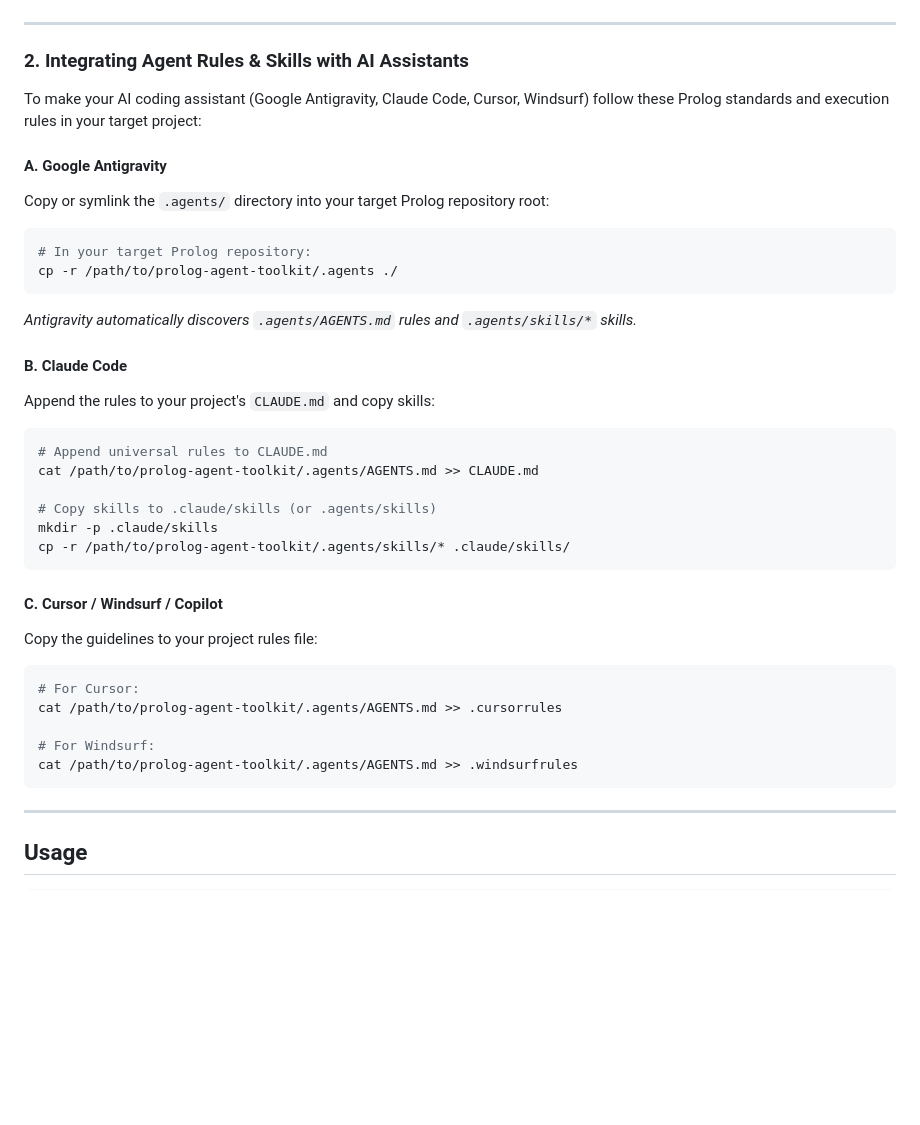
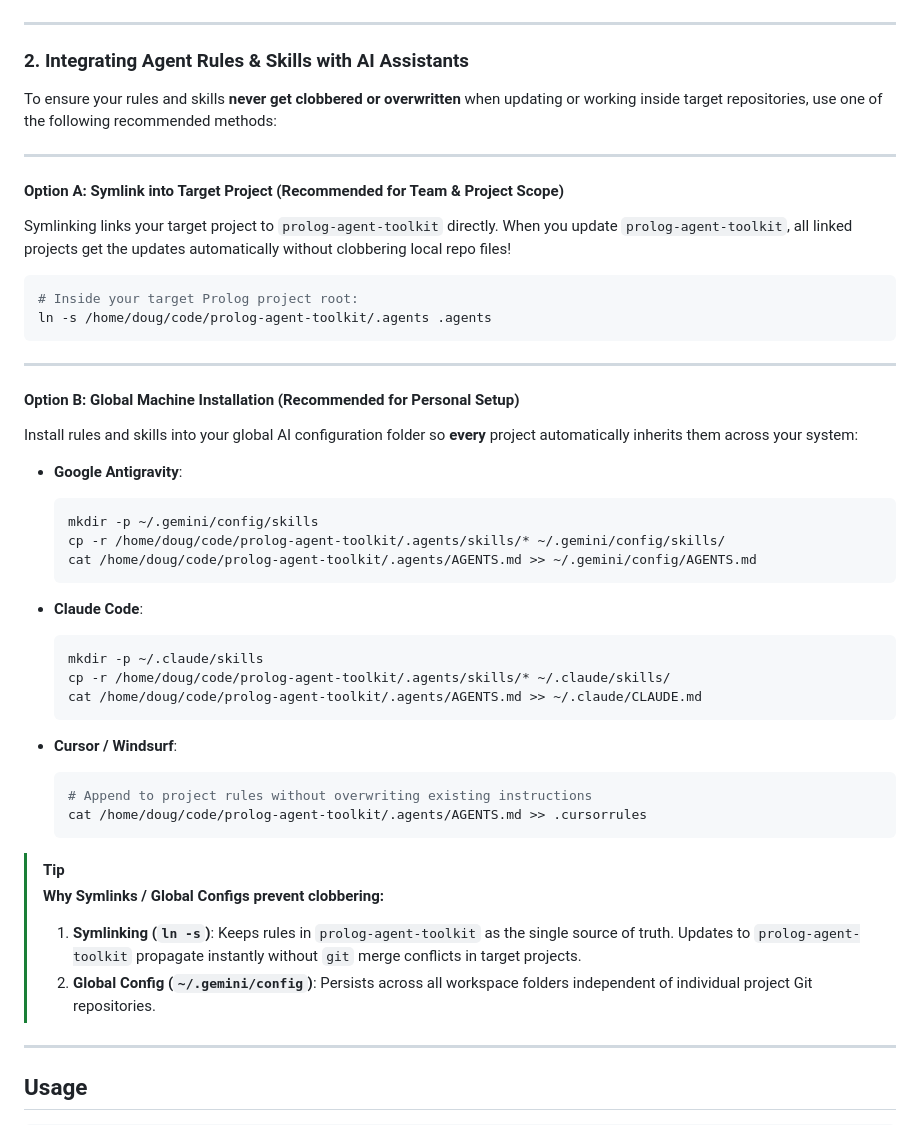
Before and after one commit to dougransom/prolog-agent-toolkit, a Markdown page: README.md, the part around the change. GitHub-like rendering; blank space fills up the shorter version.

Commit message:
docs(readme): clarify symlink and global setup to prevent clobbering

````diff
--- a/README.md
+++ b/README.md
@@ -43,36 +43,47 @@ scryer-safe --help
 
 ### 2. Integrating Agent Rules & Skills with AI Assistants
 
-To make your AI coding assistant (Google Antigravity, Claude Code, Cursor, Windsurf) follow these Prolog standards and execution rules in your target project:
+To ensure your rules and skills **never get clobbered or overwritten** when updating or working inside target repositories, use one of the following recommended methods:
 
-#### A. Google Antigravity
-Copy or symlink the `.agents/` directory into your target Prolog repository root:
+---
+
+#### Option A: Symlink into Target Project (Recommended for Team & Project Scope)
+Symlinking links your target project to `prolog-agent-toolkit` directly. When you update `prolog-agent-toolkit`, all linked projects get the updates automatically without clobbering local repo files!
+
 ```bash
-# In your target Prolog repository:
-cp -r /path/to/prolog-agent-toolkit/.agents ./
-```
-*Antigravity automatically discovers `.agents/AGENTS.md` rules and `.agents/skills/*` skills.*
-
-#### B. Claude Code
-Append the rules to your project's `CLAUDE.md` and copy skills:
-```bash
-# Append universal rules to CLAUDE.md
-cat /path/to/prolog-agent-toolkit/.agents/AGENTS.md >> CLAUDE.md
-
-# Copy skills to .claude/skills (or .agents/skills)
-mkdir -p .claude/skills
-cp -r /path/to/prolog-agent-toolkit/.agents/skills/* .claude/skills/
+# Inside your target Prolog project root:
+ln -s /home/doug/code/prolog-agent-toolkit/.agents .agents
 ```
 
-#### C. Cursor / Windsurf / Copilot
-Copy the guidelines to your project rules file:
-```bash
-# For Cursor:
-cat /path/to/prolog-agent-toolkit/.agents/AGENTS.md >> .cursorrules
+---
 
-# For Windsurf:
-cat /path/to/prolog-agent-toolkit/.agents/AGENTS.md >> .windsurfrules
-```
+#### Option B: Global Machine Installation (Recommended for Personal Setup)
+Install rules and skills into your global AI configuration folder so **every** project automatically inherits them across your system:
+
+* **Google Antigravity**:
+  ```bash
+  mkdir -p ~/.gemini/config/skills
+  cp -r /home/doug/code/prolog-agent-toolkit/.agents/skills/* ~/.gemini/config/skills/
+  cat /home/doug/code/prolog-agent-toolkit/.agents/AGENTS.md >> ~/.gemini/config/AGENTS.md
+  ```
+
+* **Claude Code**:
+  ```bash
+  mkdir -p ~/.claude/skills
+  cp -r /home/doug/code/prolog-agent-toolkit/.agents/skills/* ~/.claude/skills/
+  cat /home/doug/code/prolog-agent-toolkit/.agents/AGENTS.md >> ~/.claude/CLAUDE.md
+  ```
+
+* **Cursor / Windsurf**:
+  ```bash
+  # Append to project rules without overwriting existing instructions
+  cat /home/doug/code/prolog-agent-toolkit/.agents/AGENTS.md >> .cursorrules
+  ```
+
+> [!TIP]
+> **Why Symlinks / Global Configs prevent clobbering:**
+> 1. **Symlinking (`ln -s`)**: Keeps rules in `prolog-agent-toolkit` as the single source of truth. Updates to `prolog-agent-toolkit` propagate instantly without `git` merge conflicts in target projects.
+> 2. **Global Config (`~/.gemini/config`)**: Persists across all workspace folders independent of individual project Git repositories.
 
 ---
 
````
